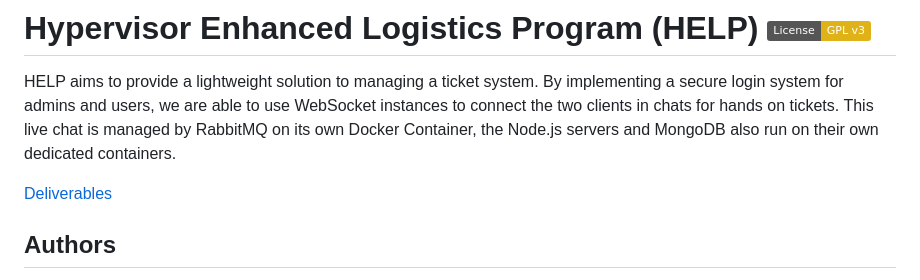
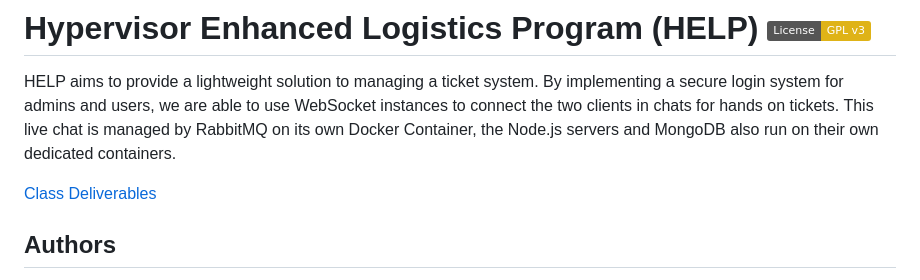
Before and after one commit to HELP468/HELP, a Markdown page: README.md, the part around the change. Drawn GitHub-style; badges without logos.

```diff
--- a/README.md
+++ b/README.md
@@ -4,7 +4,7 @@
 
 HELP aims to provide a lightweight solution to managing a ticket system. By implementing a secure login system for admins and users, we are able to use WebSocket instances to connect the two clients in chats for hands on tickets. This live chat is managed by RabbitMQ on its own Docker Container, the Node.js servers and MongoDB also run on their own dedicated containers.
 
-[Deliverables](Deliverables/)
+[Class Deliverables](deliverables/)
 
 ## Authors
 
```
